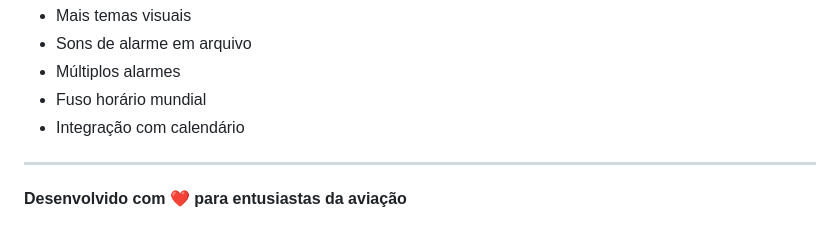
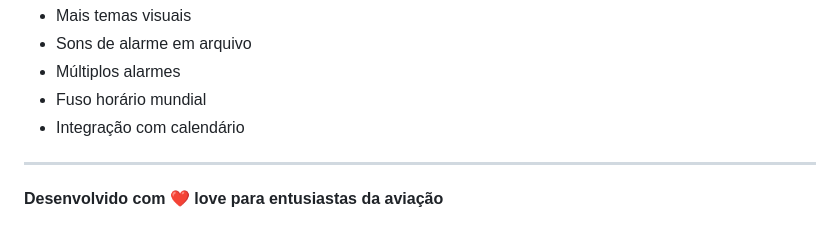
Before and after one commit to naidirfel/rel-gio-digital---cockpit-air-plane, a Markdown page: README.md, the part around the change. Rendered like a GitHub page.

```diff
--- a/README.md
+++ b/README.md
@@ -150,4 +150,4 @@ Contribuições são bem-vindas! Algumas ideias para melhorias:
 
 ---
 
-**Desenvolvido com ❤️ para entusiastas da aviação**
+**Desenvolvido com ❤️ love para entusiastas da aviação**
```
